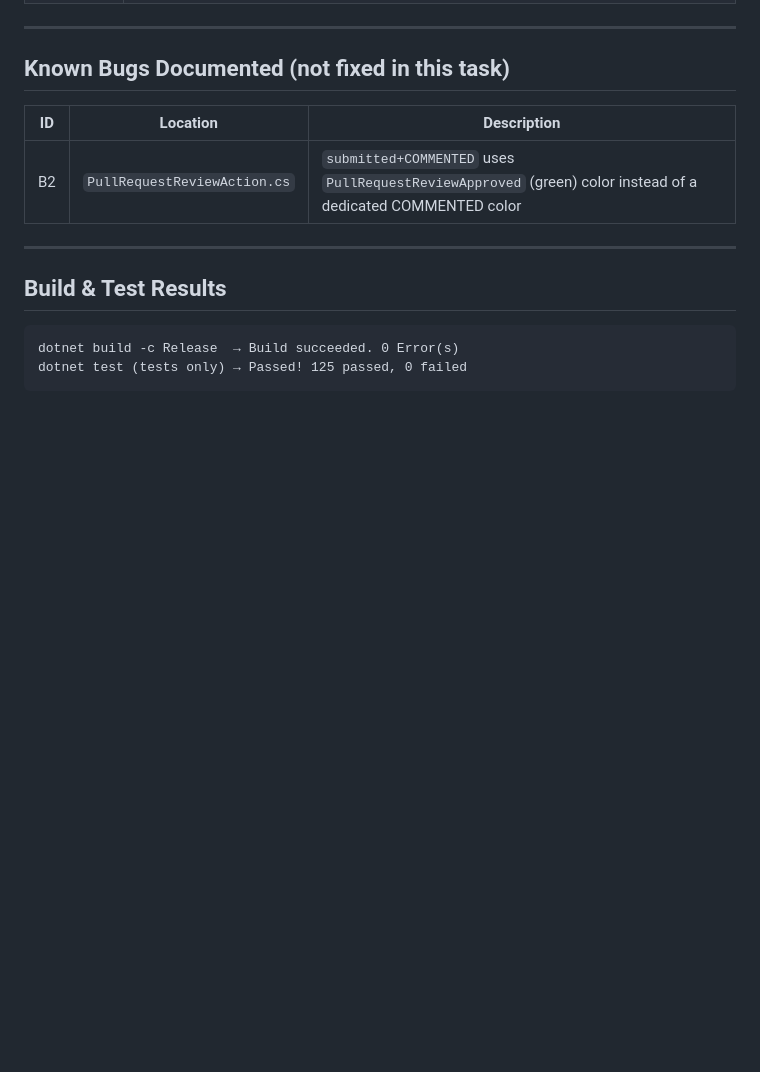
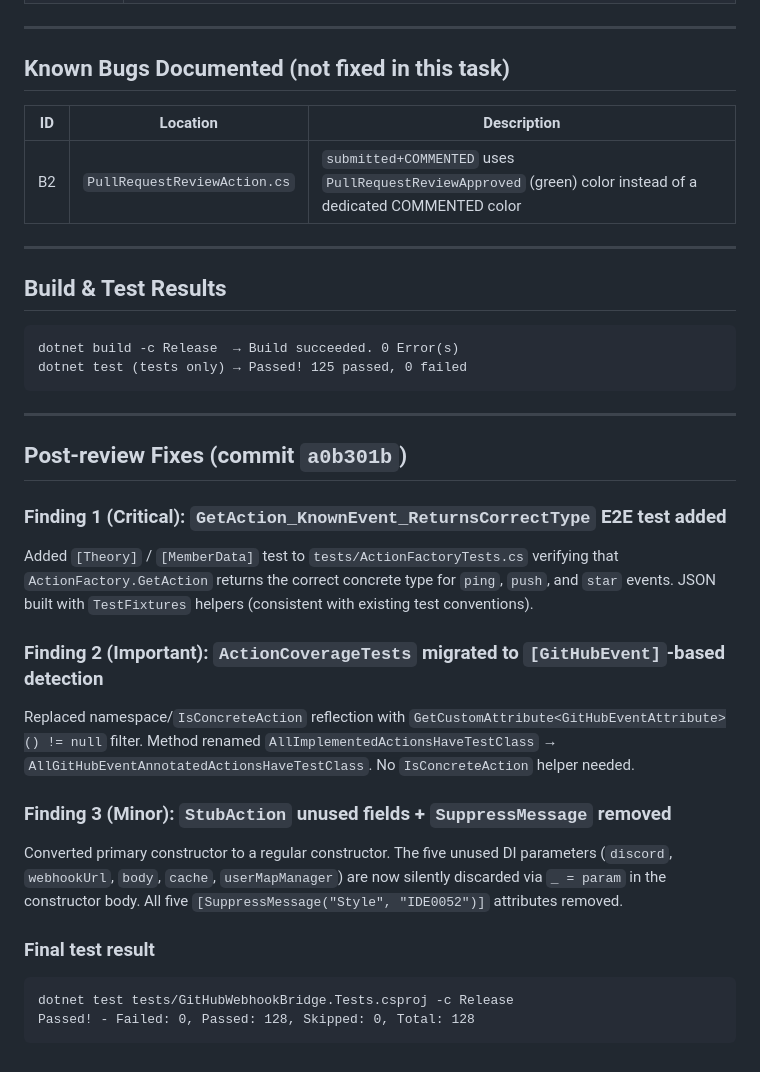
Before and after one commit to book000/github-webhook-bridge, a Markdown page: .superpowers/sdd/task-8-report.md, the part around the change. GitHub-like rendering; blank space fills up the shorter version.

Commit message:
docs: Task 8 後処理フィックスをレポートに追記

````diff
--- a/.superpowers/sdd/task-8-report.md
+++ b/.superpowers/sdd/task-8-report.md
@@ -99,3 +99,26 @@ All 12 test files and supporting helpers use:
 dotnet build -c Release  → Build succeeded. 0 Error(s)
 dotnet test (tests only) → Passed! 125 passed, 0 failed
 ```
+
+---
+
+## Post-review Fixes (commit `a0b301b`)
+
+### Finding 1 (Critical): `GetAction_KnownEvent_ReturnsCorrectType` E2E test added
+
+Added `[Theory]` / `[MemberData]` test to `tests/ActionFactoryTests.cs` verifying that `ActionFactory.GetAction` returns the correct concrete type for `ping`, `push`, and `star` events. JSON built with `TestFixtures` helpers (consistent with existing test conventions).
+
+### Finding 2 (Important): `ActionCoverageTests` migrated to `[GitHubEvent]`-based detection
+
+Replaced namespace/`IsConcreteAction` reflection with `GetCustomAttribute<GitHubEventAttribute>() != null` filter. Method renamed `AllImplementedActionsHaveTestClass` → `AllGitHubEventAnnotatedActionsHaveTestClass`. No `IsConcreteAction` helper needed.
+
+### Finding 3 (Minor): `StubAction` unused fields + `SuppressMessage` removed
+
+Converted primary constructor to a regular constructor. The five unused DI parameters (`discord`, `webhookUrl`, `body`, `cache`, `userMapManager`) are now silently discarded via `_ = param` in the constructor body. All five `[SuppressMessage("Style", "IDE0052")]` attributes removed.
+
+### Final test result
+
+```
+dotnet test tests/GitHubWebhookBridge.Tests.csproj -c Release
+Passed! - Failed: 0, Passed: 128, Skipped: 0, Total: 128
+```
````
